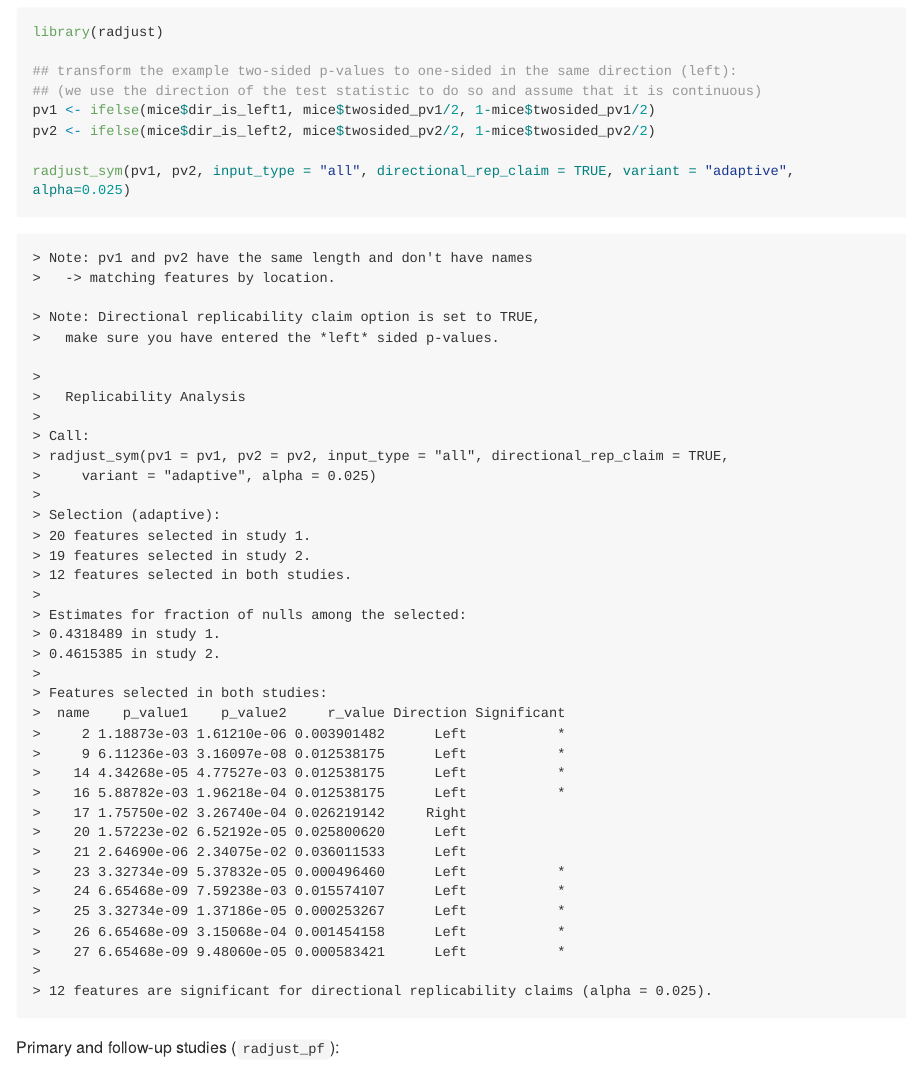
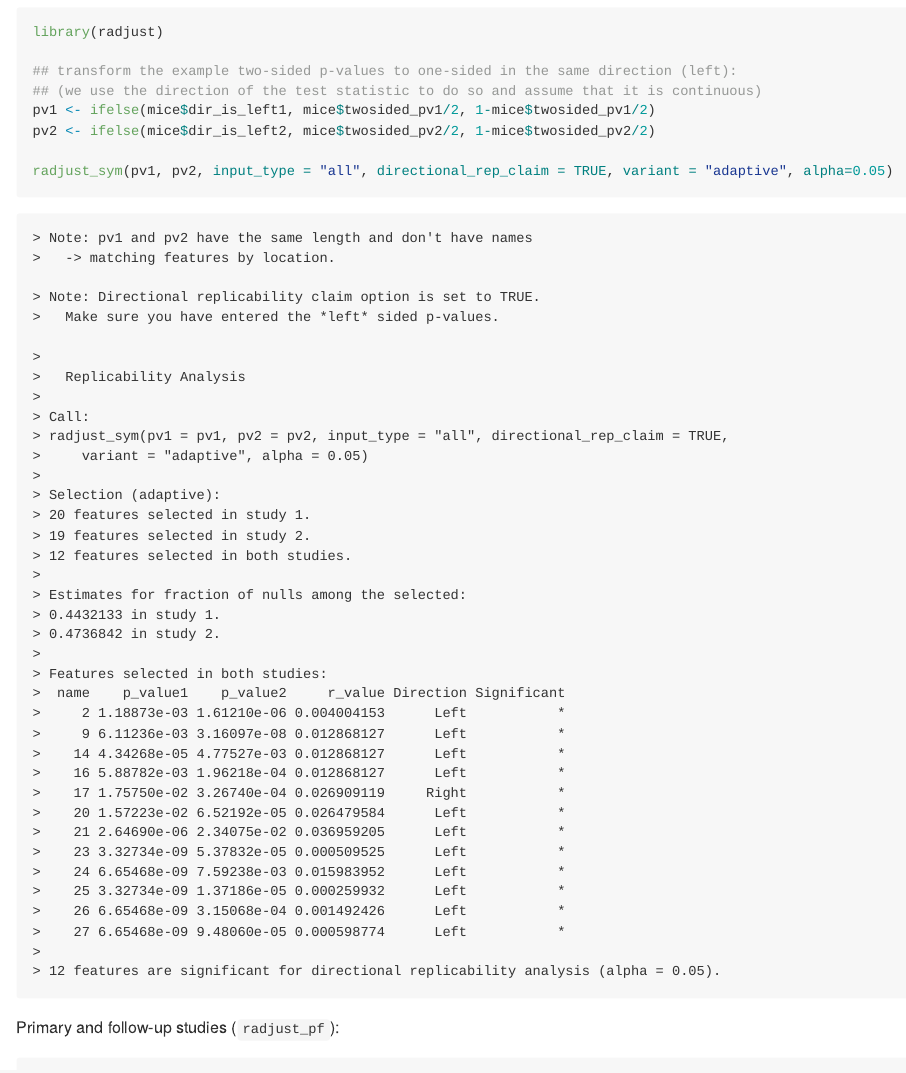
Before and after one commit to shay-y/radjust, an R Markdown document (README.Rmd): the page in a window 1100 px wide, from 670 px down. The pictures show the output file README.md that the author committed with the source, drawn offline in the style of GitHub; long lines of code are wrapped; badge pictures from the web are left out.

Commit message:
change example and fix typos

````diff
--- a/README.Rmd
+++ b/README.Rmd
@@ -41,7 +41,7 @@ library(radjust)
 pv1 <- ifelse(mice$dir_is_left1, mice$twosided_pv1/2, 1-mice$twosided_pv1/2)
 pv2 <- ifelse(mice$dir_is_left2, mice$twosided_pv2/2, 1-mice$twosided_pv2/2)
 
-radjust_sym(pv1, pv2, input_type = "all", directional_rep_claim = TRUE, variant = "adaptive", alpha=0.025)
+radjust_sym(pv1, pv2, input_type = "all", directional_rep_claim = TRUE, variant = "adaptive", alpha=0.05)
 ```
 
 Primary and follow-up studies (`radjust_pf`):
````
Also changed, not shown: README.md.
